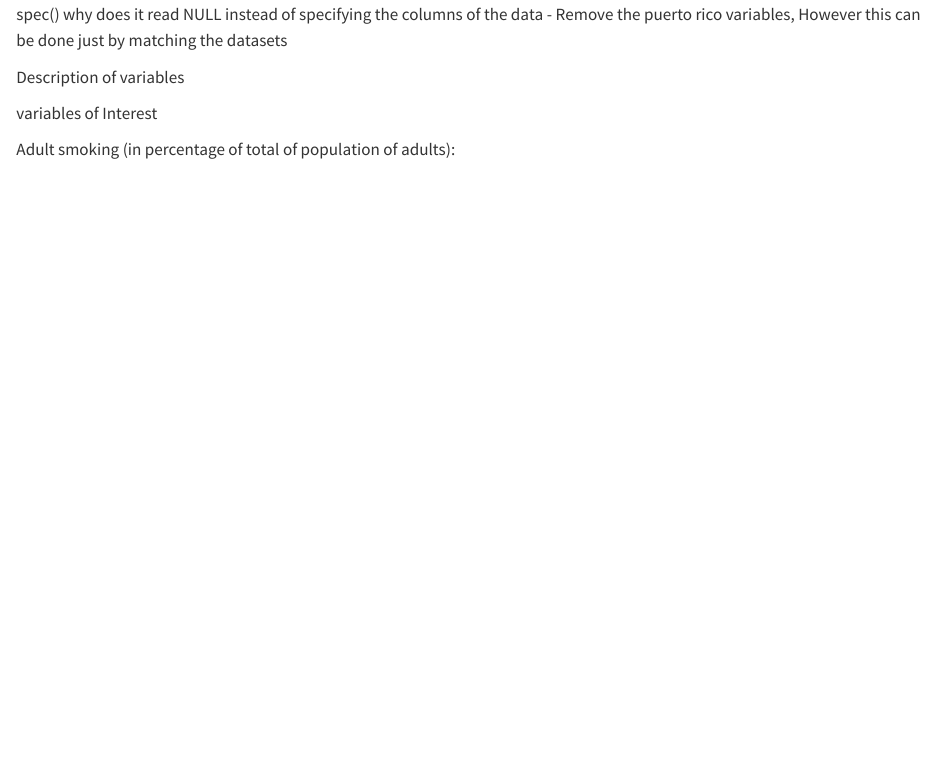
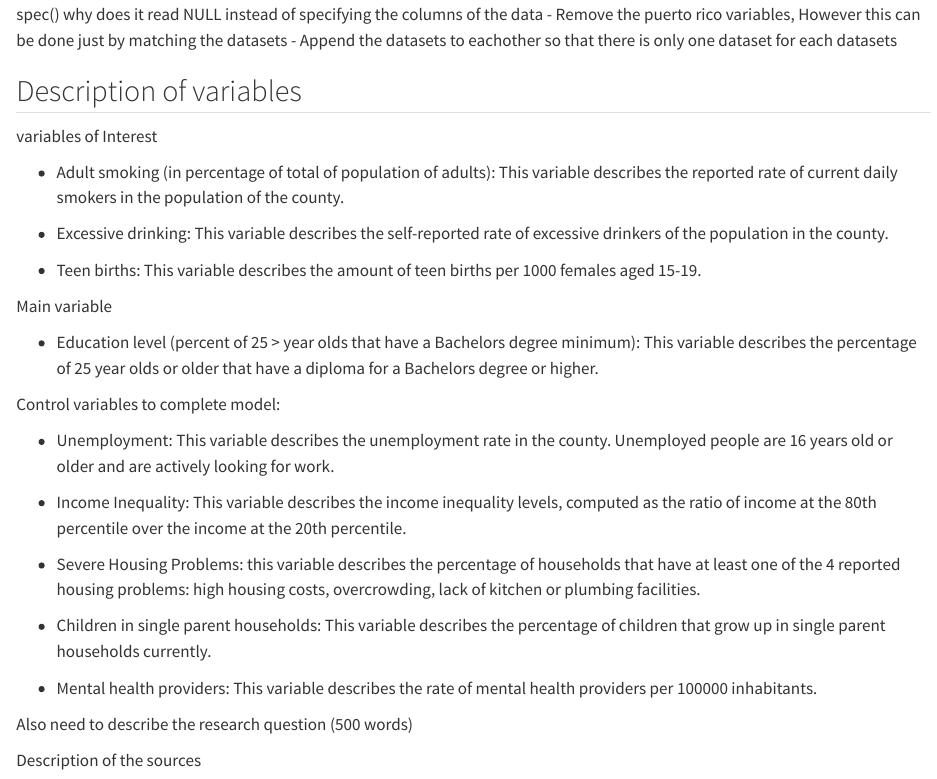
Before and after one commit to tommasoreali/Data-Management-Final-Project, a Quarto document (Sander Quarto Doc.qmd): the page in a window 1100 px wide, from 9140 px down. Rendered offline with R 4.5, knitr and Pandoc in place of Quarto, with nearby package versions; some code elsewhere in the file could not run offline; long lines of code are wrapped.

Commit message:
described the variables

```diff
--- a/Sander Quarto Doc.qmd
+++ b/Sander Quarto Doc.qmd
@@ -326,10 +326,35 @@ What is left to do for the Data cleaning part:
 - Separate the county and state in two separate columns
 - Look into the issue of spec() why does it read NULL instead of specifying the columns of the data
 - Remove the puerto rico variables, However this can be done just by matching the datasets
+- Append the datasets to eachother so that there is only one dataset for each datasets
 
 
-Description of variables
+## Description of variables
 
 variables of Interest
 
-Adult smoking (in percentage of total of population of adults):
+- Adult smoking (in percentage of total of population of adults): This variable describes the reported rate of current daily smokers in the population of the county.
+
+- Excessive drinking: This variable describes the self-reported rate of excessive drinkers of the population in the county.
+
+- Teen births: This variable describes the amount of teen births per 1000 females aged 15-19.
+
+Main variable
+
+- Education level (percent of 25 > year olds that have a Bachelors degree minimum): This variable describes the percentage of 25 year olds or older that have a diploma for a Bachelors degree or higher.
+
+Control variables to complete model:
+
+- Unemployment: This variable describes the unemployment rate in the county. Unemployed people are 16 years old or older and are actively looking for work.
+
+- Income Inequality: This variable describes the income inequality levels, computed as the ratio of income at the 80th percentile over the income at the 20th percentile.
+
+- Severe Housing Problems: this variable describes the percentage of households that have at least one of the 4 reported housing problems: high housing costs, overcrowding, lack of kitchen or plumbing facilities.
+
+- Children in single parent households: This variable describes the percentage of children that grow up in single parent households currently.
+
+- Mental health providers: This variable describes the rate of mental health providers per 100000 inhabitants.
+
+Also need to describe the research question (500 words)
+
+Description of the sources
```
